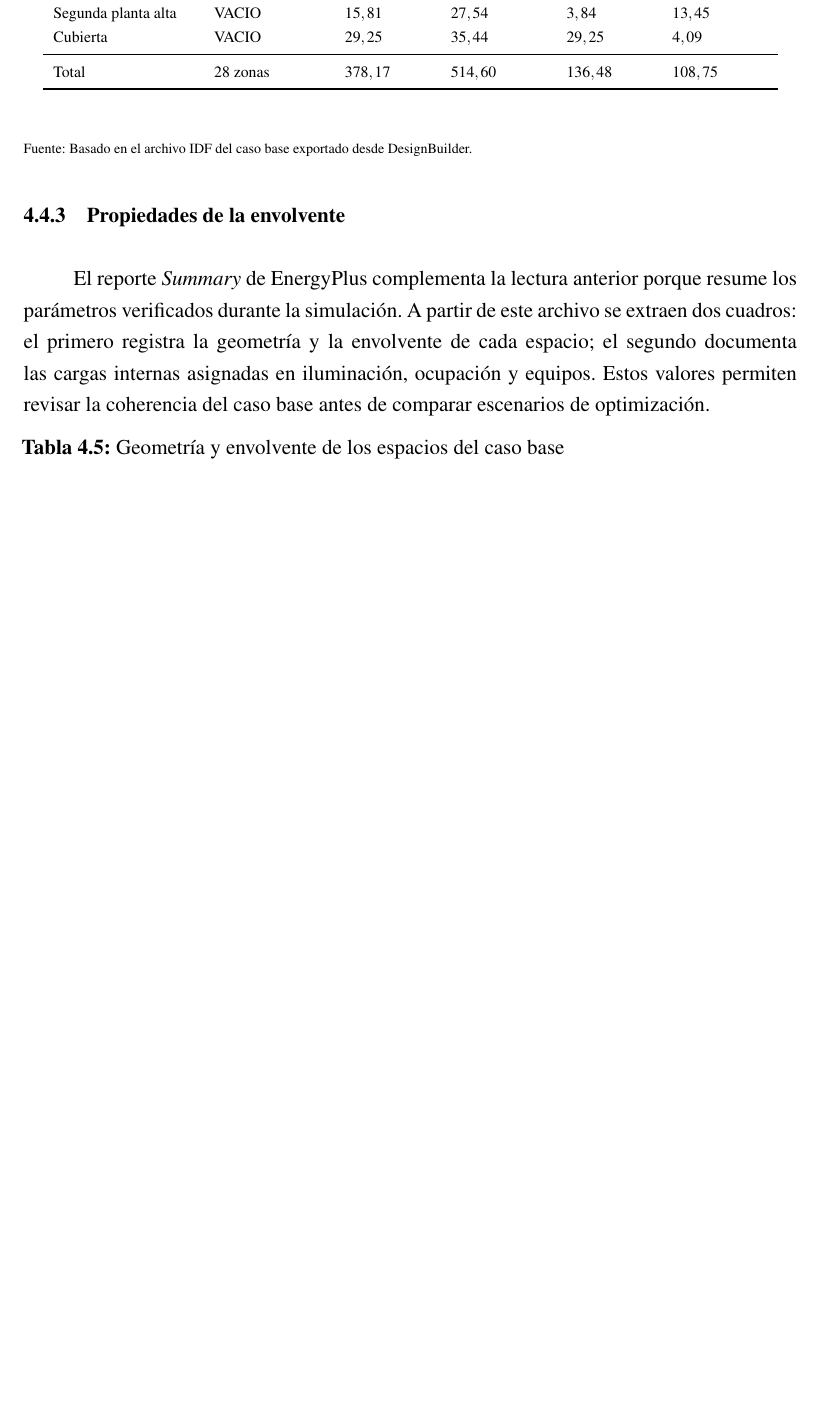
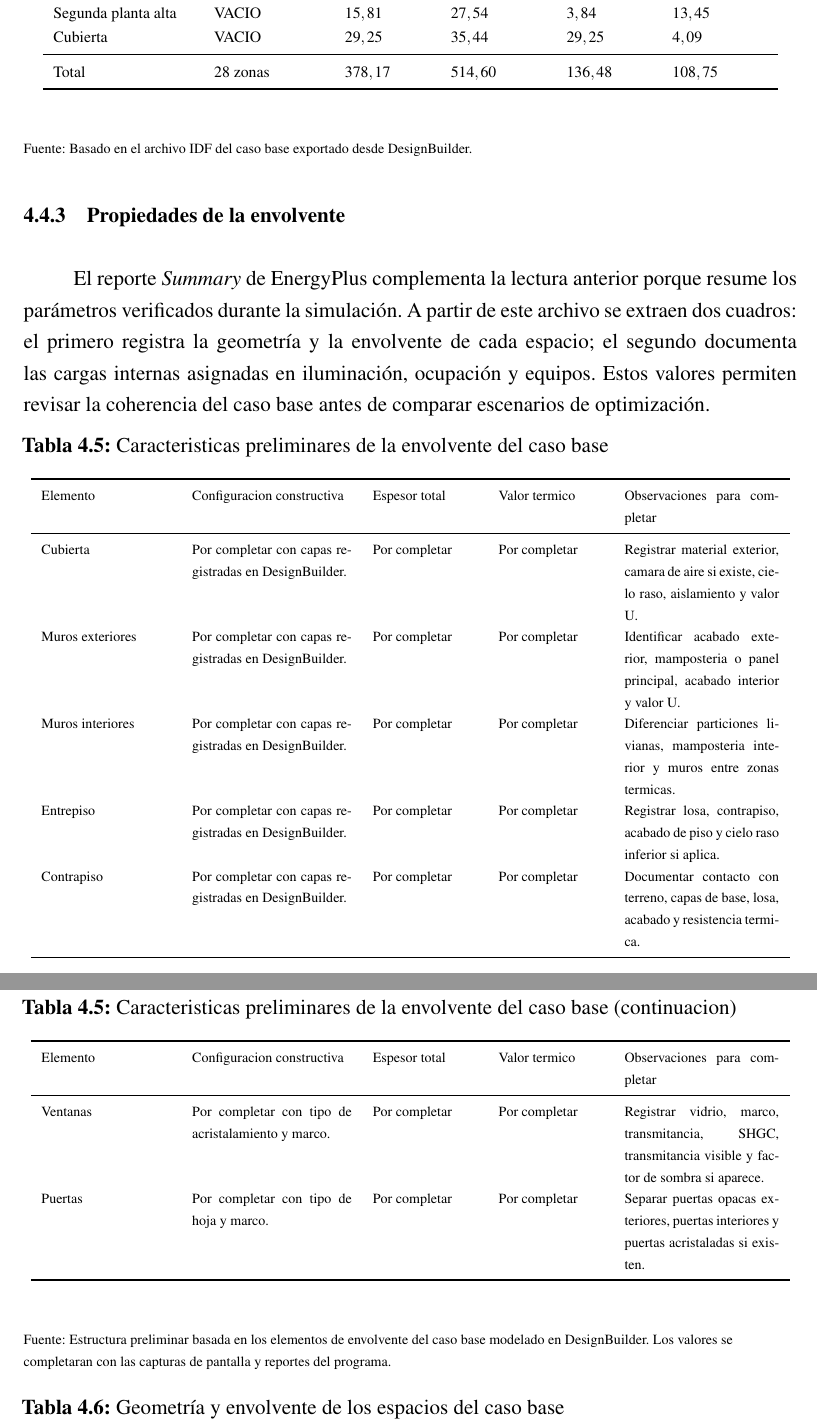
Before and after one commit to JuanOrtiz97/Tesis, a LaTeX document (main.tex, which reads insumos/envolvente-caso-base-tabla.tex): part of page 41 of 56 before the commit and two parts of pages 41 and 42 of 56 after it, the two joined at a grey line, cut so that both start at the same text, the shorter picture padded with empty space. Compiled offline with pdfLaTeX.

Commit message:
Agregar tabla preliminar de envolvente

```diff
--- /dev/null
+++ b/insumos/envolvente-caso-base-tabla.tex
@@ -0,0 +1,24 @@
+{\fontsize{8}{10}\selectfont
+\begin{longtable}{p{2.6cm}p{3.2cm}p{2.1cm}p{2.1cm}p{3.1cm}}
+  \caption{Caracteristicas preliminares de la envolvente del caso base} \\
+  \toprule
+  Elemento & Configuracion constructiva & Espesor total & Valor termico & Observaciones para completar \\
+  \midrule
+  \endfirsthead
+  \caption[]{Caracteristicas preliminares de la envolvente del caso base (continuacion)} \\
+  \toprule
+  Elemento & Configuracion constructiva & Espesor total & Valor termico & Observaciones para completar \\
+  \midrule
+  \endhead
+  \bottomrule
+  \endfoot
+  Cubierta & Por completar con capas registradas en DesignBuilder. & Por completar & Por completar & Registrar material exterior, camara de aire si existe, cielo raso, aislamiento y valor U. \\
+  Muros exteriores & Por completar con capas registradas en DesignBuilder. & Por completar & Por completar & Identificar acabado exterior, mamposteria o panel principal, acabado interior y valor U. \\
+  Muros interiores & Por completar con capas registradas en DesignBuilder. & Por completar & Por completar & Diferenciar particiones livianas, mamposteria interior y muros entre zonas termicas. \\
+  Entrepiso & Por completar con capas registradas en DesignBuilder. & Por completar & Por completar & Registrar losa, contrapiso, acabado de piso y cielo raso inferior si aplica. \\
+  Contrapiso & Por completar con capas registradas en DesignBuilder. & Por completar & Por completar & Documentar contacto con terreno, capas de base, losa, acabado y resistencia termica. \\
+  Ventanas & Por completar con tipo de acristalamiento y marco. & Por completar & Por completar & Registrar vidrio, marco, transmitancia, SHGC, transmitancia visible y factor de sombra si aparece. \\
+  Puertas & Por completar con tipo de hoja y marco. & Por completar & Por completar & Separar puertas opacas exteriores, puertas interiores y puertas acristaladas si existen. \\
+\end{longtable}
+}
+\fuente{Estructura preliminar basada en los elementos de envolvente del caso base modelado en DesignBuilder. Los valores se completaran con las capturas de pantalla y reportes del programa.}
```
Also changed, not shown: capitulos/04-resultados-analisis.tex (+2 -0 lines), main.tex (+1 -1 lines).
